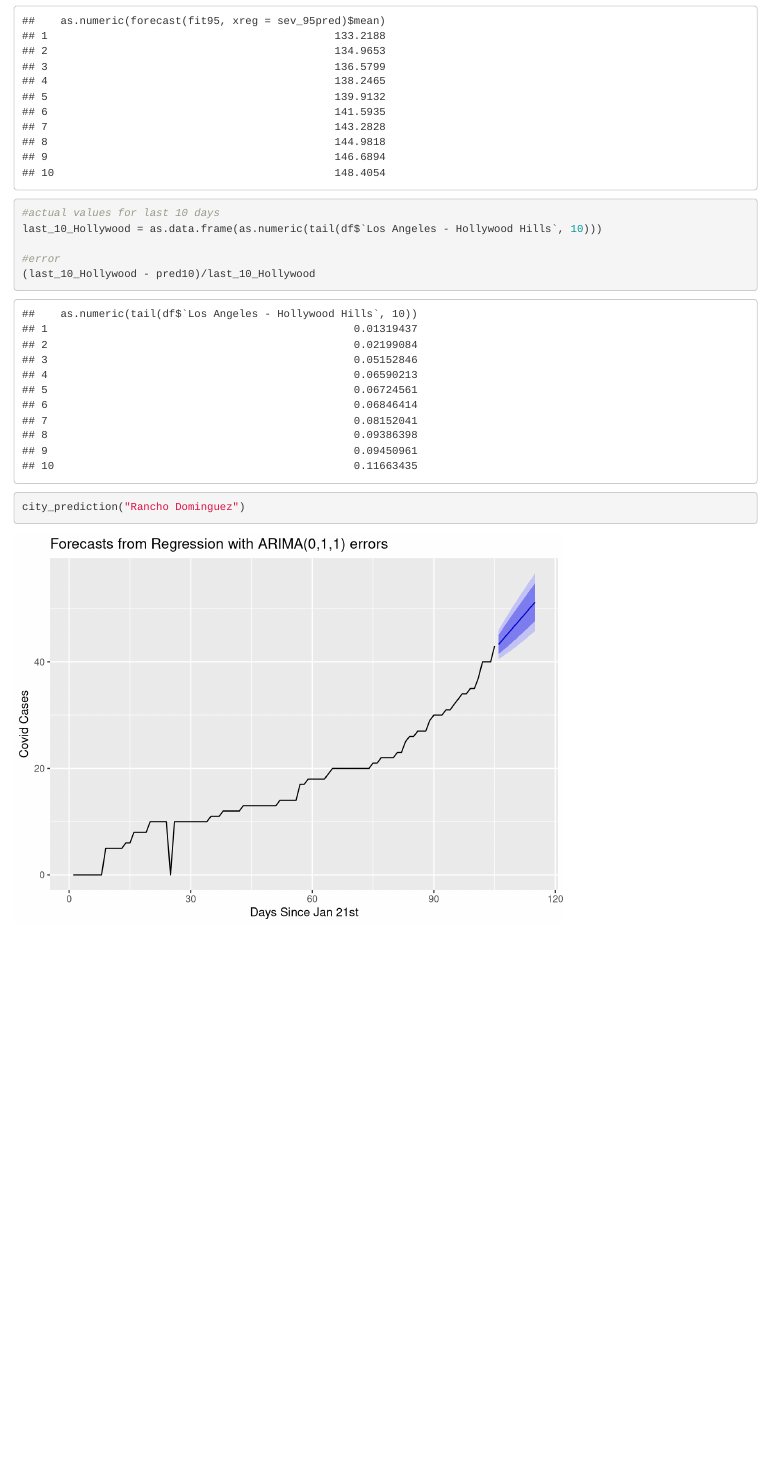
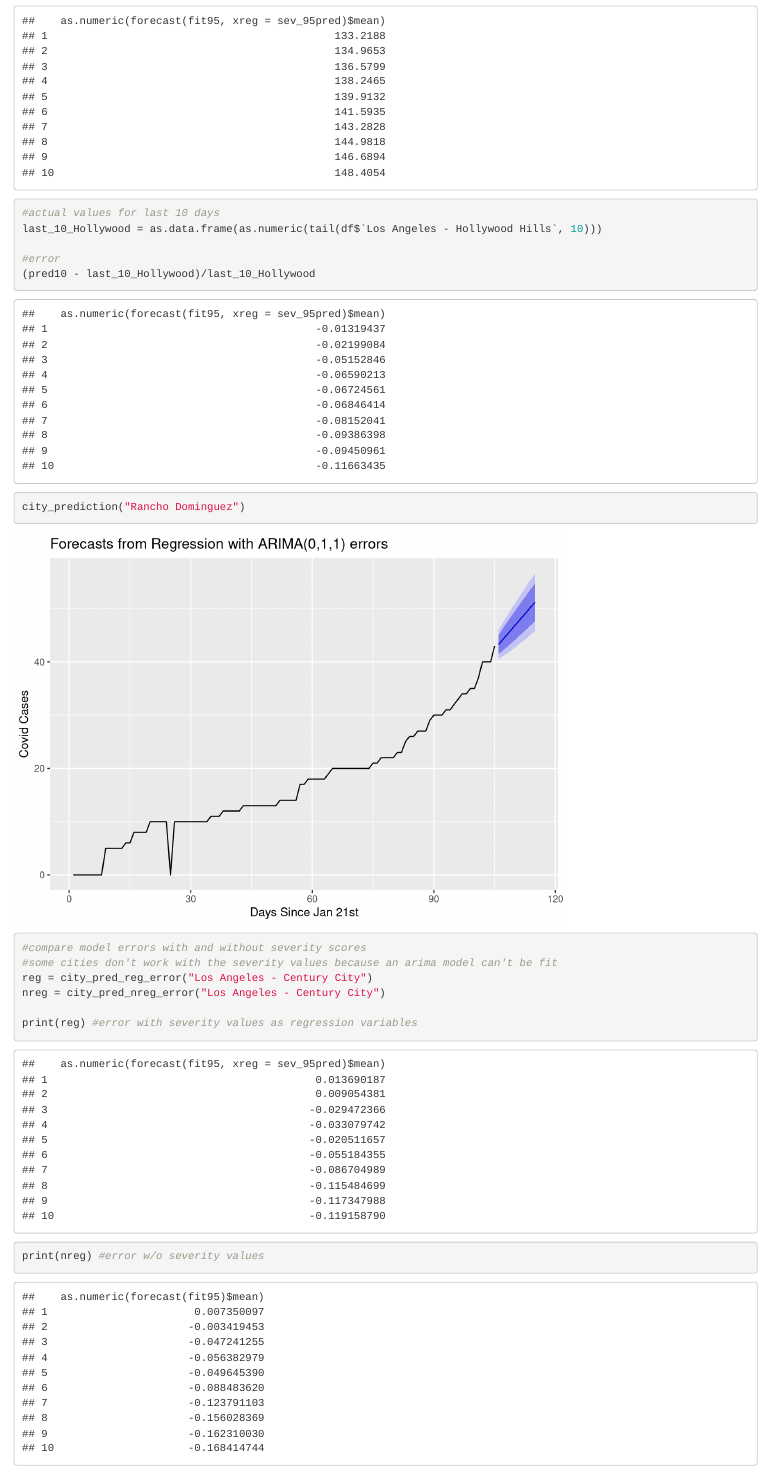
Before and after one commit to StephenHwang/covid19_network_modeling, an R Markdown document (Covid LA Cities.Rmd): the page in a window 1100 px wide, from 1460 px down. Rendered offline with R 4.5, knitr and Pandoc, with nearby package versions.

Commit message:
Updated to include errors and model comparisons

````diff
--- a/Covid LA Cities.Rmd
+++ b/Covid LA Cities.Rmd
@@ -78,7 +78,7 @@ print(pred10)
 last_10_Hollywood = as.data.frame(as.numeric(tail(df$`Los Angeles - Hollywood Hills`, 10)))
 
 #error
-(last_10_Hollywood - pred10)/last_10_Hollywood
+(pred10 - last_10_Hollywood)/last_10_Hollywood
 ```
 
 
@@ -128,6 +128,35 @@ print(colnames(df)) #all possible city input values
 ```
 
 
-
 ```{r Rancho Dominguez}
 city_prediction("Rancho Dominguez")
+```
+
+
+```{r Errors, include = FALSE}
+city_pred_reg_error = function(city) {
+  #prediction and error checking using severity values
+  #taking first few data points and using it to train model
+  first_95 = head(df[,city], length(df[,city]) - 10)
+  first_95ts = ts(as.numeric(first_95))
+  sev_first_95 = head(severity_df[,city], length(severity_df[,city]) - 10)
+  sev_first_95ts = ts(as.numeric(sev_first_95))
+
+  #Model trained on first days
+  fit95 = auto.arima(first_95ts, xreg = sev_first_95ts)
+  sev_95pred = as.numeric(forecast(sev_first_95ts)$mean)
+
+  #predict last 10 days of dataset
+  pred10 = as.data.frame(as.numeric(forecast(fit95, xreg = sev_95pred)$mean))
+  #actual values for last 10 days
+  last_10_city = as.data.frame(as.numeric(tail(df[,city], 10)))
+
+  #error
+  return((pred10 - last_10_city)/last_10_city)
+}
+
+city_pred_nreg_error = function(city) {
+  #prediction and error checking without severity values
+  #taking first few data points and using it to train model
+  first_95 = head(df[,city], length(df[,city]) - 10)
+  first_95ts = ts(as.numeric(first_95))
@@ -134,2 +168,20 @@ city_prediction("Rancho Dominguez")
+  pred10 = as.data.frame(as.numeric(forecast(fit95)$mean))
+
+  #actual values for last 10 days
+  last_10_city = as.data.frame(as.numeric(tail(df[,city], 10)))
+
+  #error
+  return((pred10 - last_10_city)/last_10_city)
+}
 
 ```
+
+```{r Model Comparisons}
+#compare model errors with and without severity scores
+#some cities don't work with the severity values because an arima model can't be fit
+reg = city_pred_reg_error("Los Angeles - Century City")
+nreg = city_pred_nreg_error("Los Angeles - Century City")
+
+print(reg) #error with severity values as regression variables
+print(nreg) #error w/o severity values
+```
````
Also changed, not shown: Covid LA Cities.Rmd (5 more changed lines).
